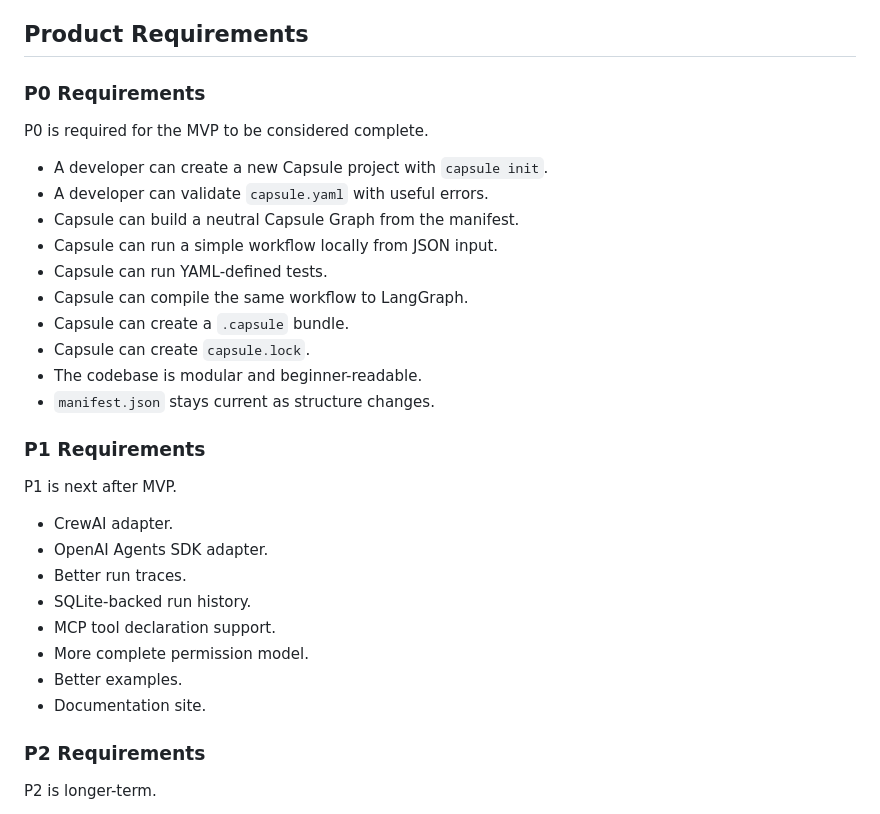
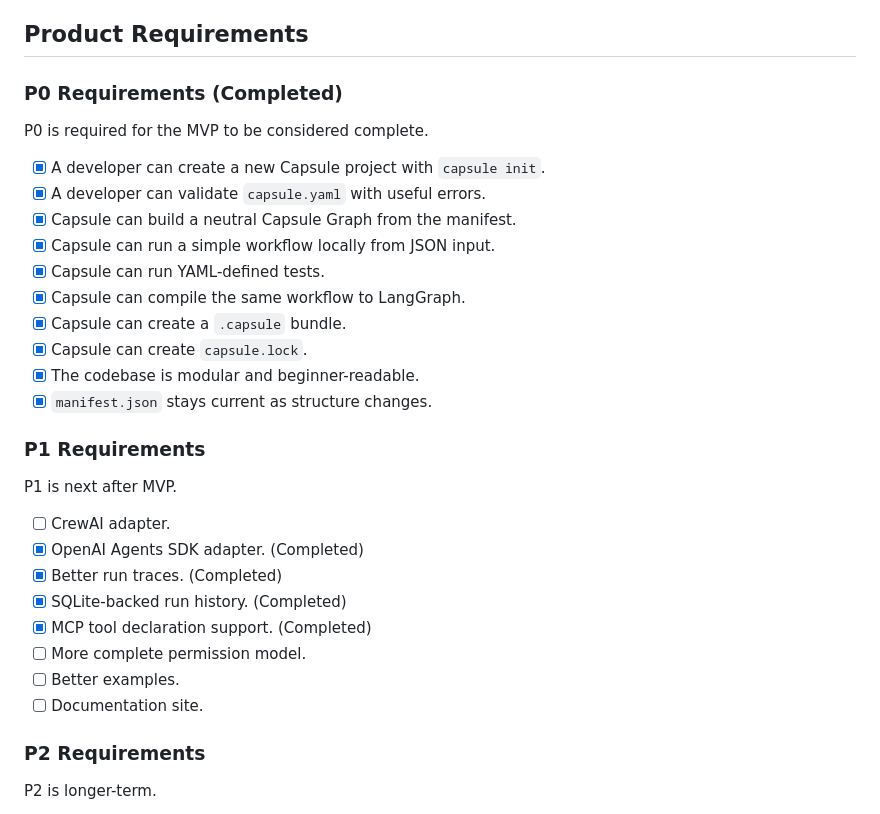
Before and after one commit to vindepemarte/Capsule, a Markdown page: plan.md, the part around one of its changes. GitHub-like rendering.

```diff
--- a/plan.md
+++ b/plan.md
@@ -579,33 +579,33 @@ Post-MVP security roadmap:
 
 ## Product Requirements
 
-### P0 Requirements
+### P0 Requirements (Completed)
 
 P0 is required for the MVP to be considered complete.
 
-- A developer can create a new Capsule project with `capsule init`.
-- A developer can validate `capsule.yaml` with useful errors.
-- Capsule can build a neutral Capsule Graph from the manifest.
-- Capsule can run a simple workflow locally from JSON input.
-- Capsule can run YAML-defined tests.
-- Capsule can compile the same workflow to LangGraph.
-- Capsule can create a `.capsule` bundle.
-- Capsule can create `capsule.lock`.
-- The codebase is modular and beginner-readable.
-- `manifest.json` stays current as structure changes.
+- [x] A developer can create a new Capsule project with `capsule init`.
+- [x] A developer can validate `capsule.yaml` with useful errors.
+- [x] Capsule can build a neutral Capsule Graph from the manifest.
+- [x] Capsule can run a simple workflow locally from JSON input.
+- [x] Capsule can run YAML-defined tests.
+- [x] Capsule can compile the same workflow to LangGraph.
+- [x] Capsule can create a `.capsule` bundle.
+- [x] Capsule can create `capsule.lock`.
+- [x] The codebase is modular and beginner-readable.
+- [x] `manifest.json` stays current as structure changes.
 
 ### P1 Requirements
 
 P1 is next after MVP.
 
-- CrewAI adapter.
-- OpenAI Agents SDK adapter.
-- Better run traces.
-- SQLite-backed run history.
-- MCP tool declaration support.
-- More complete permission model.
-- Better examples.
-- Documentation site.
+- [ ] CrewAI adapter.
+- [x] OpenAI Agents SDK adapter. (Completed)
+- [x] Better run traces. (Completed)
+- [x] SQLite-backed run history. (Completed)
+- [x] MCP tool declaration support. (Completed)
+- [ ] More complete permission model.
+- [ ] Better examples.
+- [ ] Documentation site.
 
 ### P2 Requirements
 
```
Also changed, not shown: other parts of plan.md (+13 -21 lines), README.md (+22 -0 lines).
